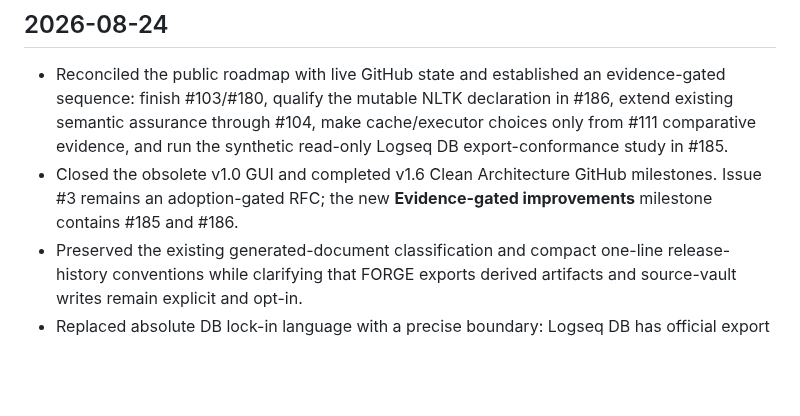
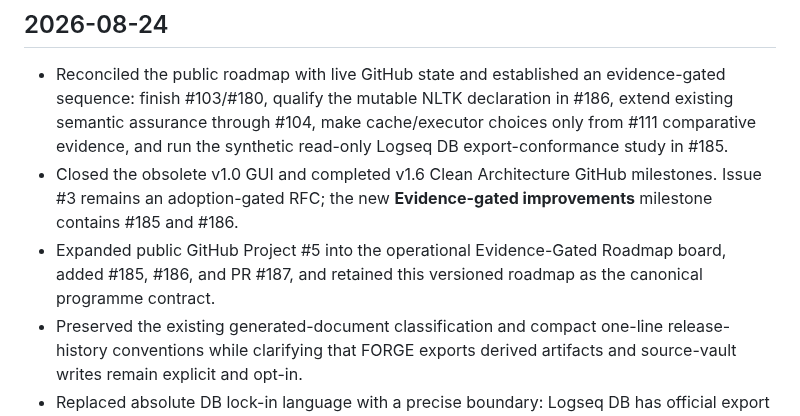
Before and after one commit to MarcoPorcellato/logseq-matryca-parser, a Markdown page: docs/log.md, the part around the change. Drawn GitHub-style; blank space fills up the shorter version.

```diff
--- a/docs/log.md
+++ b/docs/log.md
@@ -29,6 +29,9 @@ superseded_by: null
 - Closed the obsolete v1.0 GUI and completed v1.6 Clean Architecture GitHub
   milestones. Issue #3 remains an adoption-gated RFC; the new
   **Evidence-gated improvements** milestone contains #185 and #186.
+- Expanded public GitHub Project #5 into the operational Evidence-Gated Roadmap
+  board, added #185, #186, and PR #187, and retained this versioned roadmap as
+  the canonical programme contract.
 - Preserved the existing generated-document classification and compact
   one-line release-history conventions while clarifying that FORGE exports
   derived artifacts and source-vault writes remain explicit and opt-in.
```
Also changed, not shown: docs/ROADMAP_2026-2027.md (+3 -0 lines).
